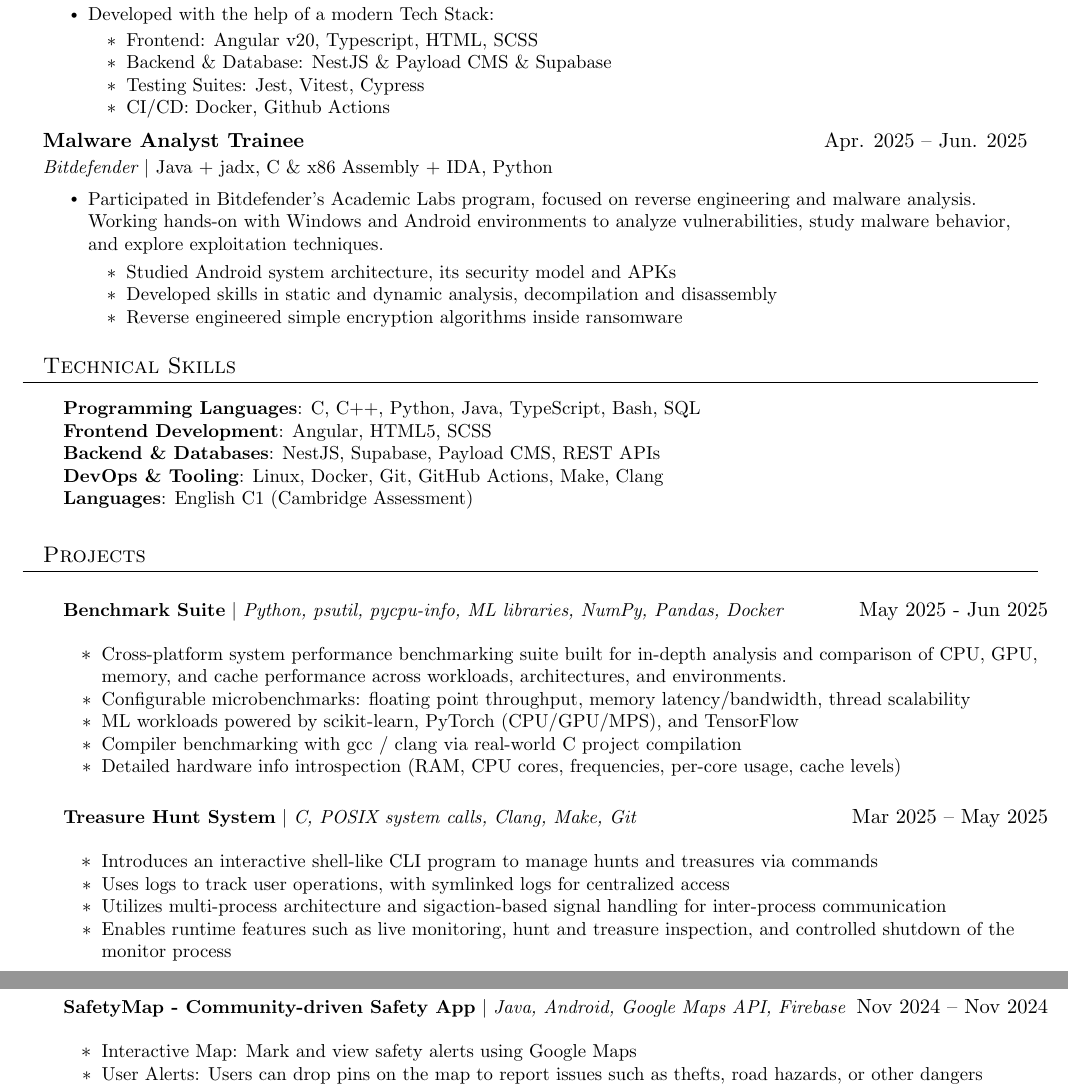
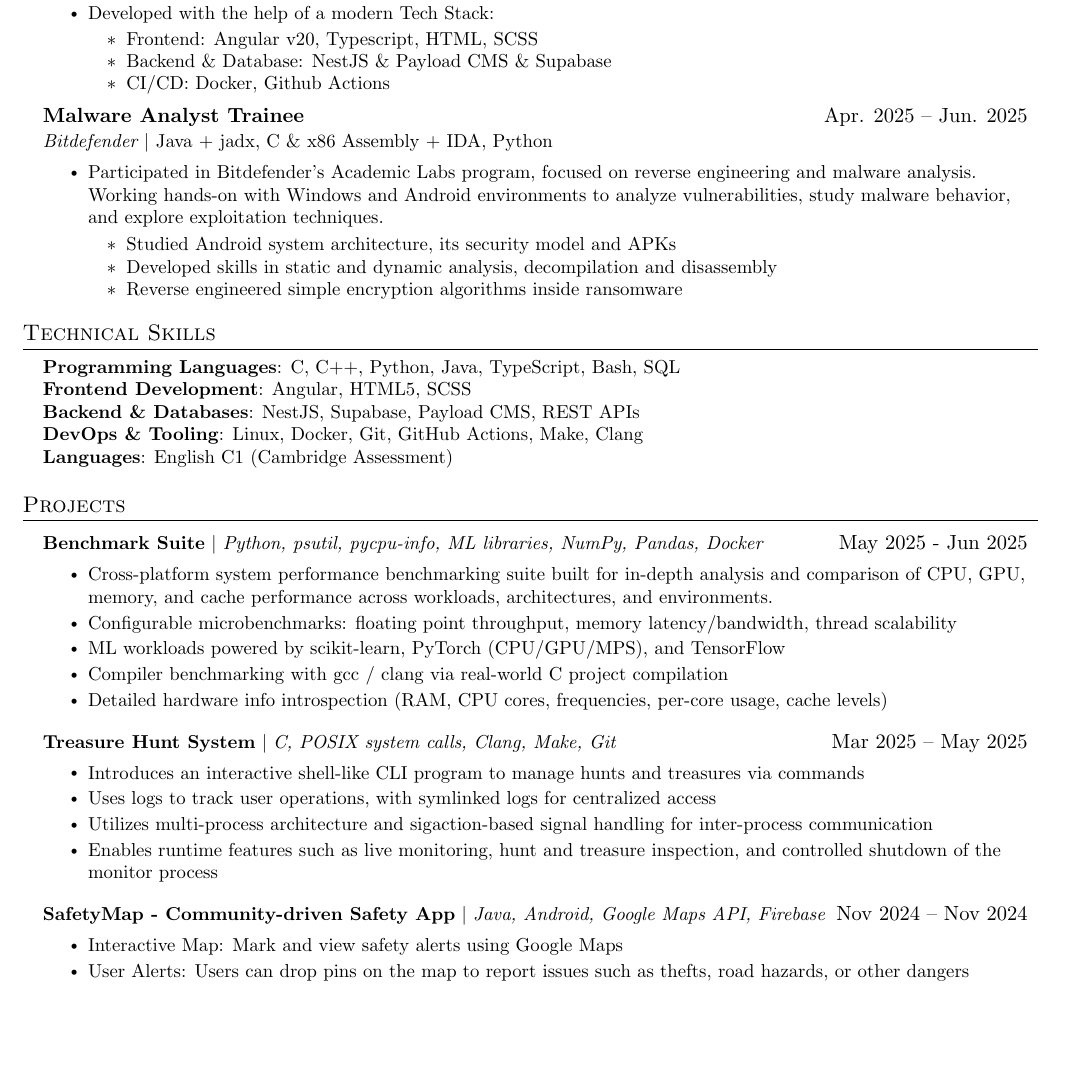
Before and after one commit to paulhondola/paulhondola, a LaTeX CV (Paul_Hondola_CV.tex): two parts of pages 1 and 2 of 2 before the commit and part of page 1 of 2 after it, the two joined at a grey line, cut so that both start at the same text, the shorter picture padded with empty space. Compiled offline with pdfLaTeX.

Commit message:
updated cv

```diff
--- a/Paul_Hondola_CV.tex
+++ b/Paul_Hondola_CV.tex
@@ -131,7 +131,6 @@
         \resumeItemListStart
             \resumeItem{Frontend: Angular v20, Typescript, HTML, SCSS}
             \resumeItem{Backend \& Database: NestJS \& Payload CMS \& Supabase}
-            \resumeItem{Testing Suites: Jest, Vitest, Cypress}
             \resumeItem{CI/CD: Docker, Github Actions}
         \resumeItemListEnd
     \resumeItemListEnd
@@ -151,6 +150,8 @@
 	          \resumeItem{Reverse engineered simple encryption algorithms inside ransomware}
 
 	\resumeItemListEnd
+
+    \resumeItemListEnd
 
     \resumeSubHeadingListEnd
 
```
Also changed, not shown: Paul_Hondola_CV.pdf.
